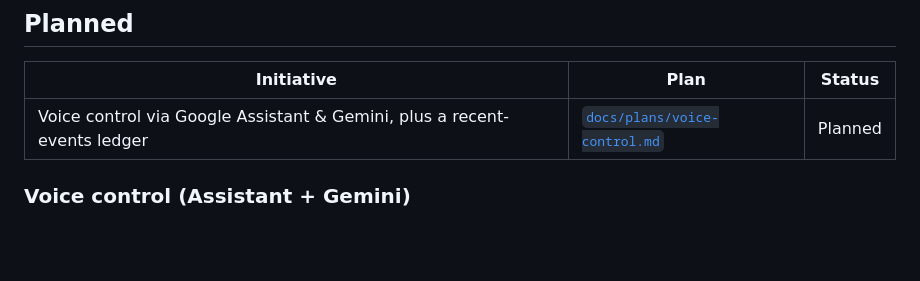
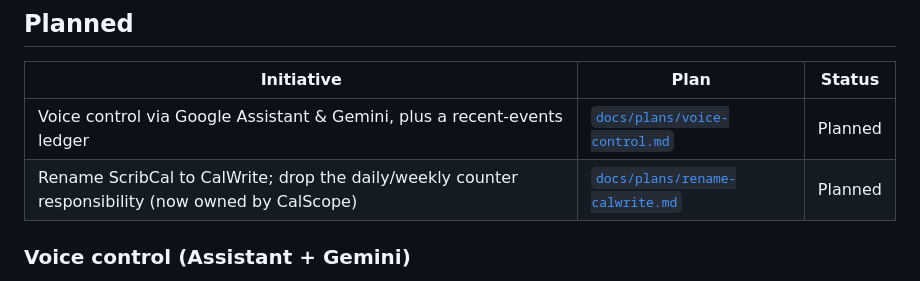
Before and after one commit to tjcelaya/scribcal-android, a Markdown page: ROADMAP.md, the part around the change. Drawn GitHub-style; blank space fills up the shorter version.

```diff
--- a/ROADMAP.md
+++ b/ROADMAP.md
@@ -15,6 +15,7 @@ table below. A plan lands here *before* the code does, so the design can be revi
 | Initiative | Plan | Status |
 |---|---|---|
 | Voice control via Google Assistant & Gemini, plus a recent-events ledger | [`docs/plans/voice-control.md`](docs/plans/voice-control.md) | Planned |
+| Rename ScribCal to CalWrite; drop the daily/weekly counter responsibility (now owned by CalScope) | [`docs/plans/rename-calwrite.md`](docs/plans/rename-calwrite.md) | Planned |
 
 ### Voice control (Assistant + Gemini)
 
```
Also changed, not shown: docs/plans/rename-calwrite.md (added, +138 -0 lines).
